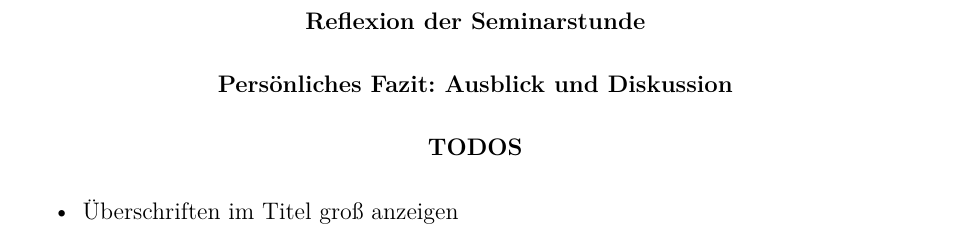
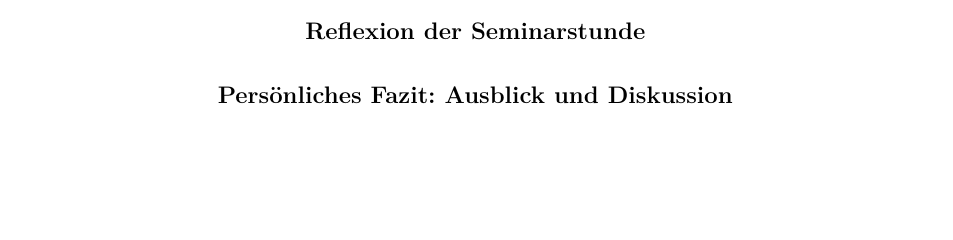
Before and after one commit to kulla/seminararbeit-problemorientiertes-lernen, a LaTeX paper (problemorientierter_unterricht.tex): part of page 9 of 11 before the commit and part of page 8 of 10 after it, cut so that both start at the same text, the shorter picture padded with empty space. Compiled offline with pdfLaTeX.

Commit message:
Erfülltes To-Do entfernt

```diff
--- a/problemorientierter_unterricht.tex
+++ b/problemorientierter_unterricht.tex
@@ -125,12 +125,6 @@ In der Schlussphase erhalten die Studierenden die Möglichkeit, die in der Einga
 
 \section{Persönliches Fazit: Ausblick und Diskussion}
 
-\section{TODOS}
-
-\begin{itemize}
-  \item Überschriften im Titel groß anzeigen
-\end{itemize}
-
 \printbibliography
 
 \end{document}
```
